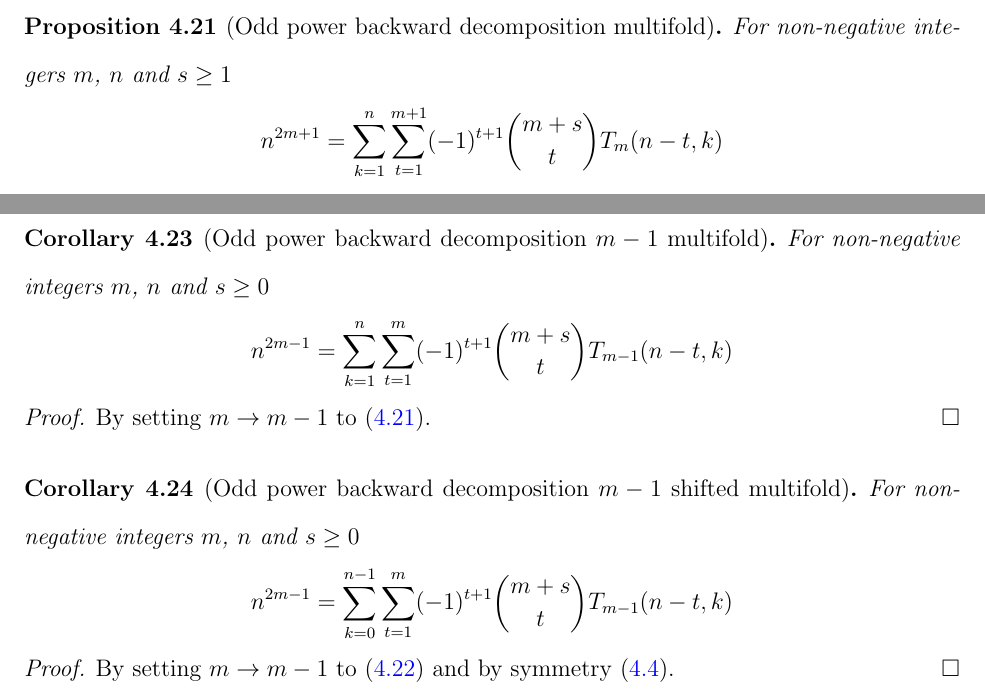
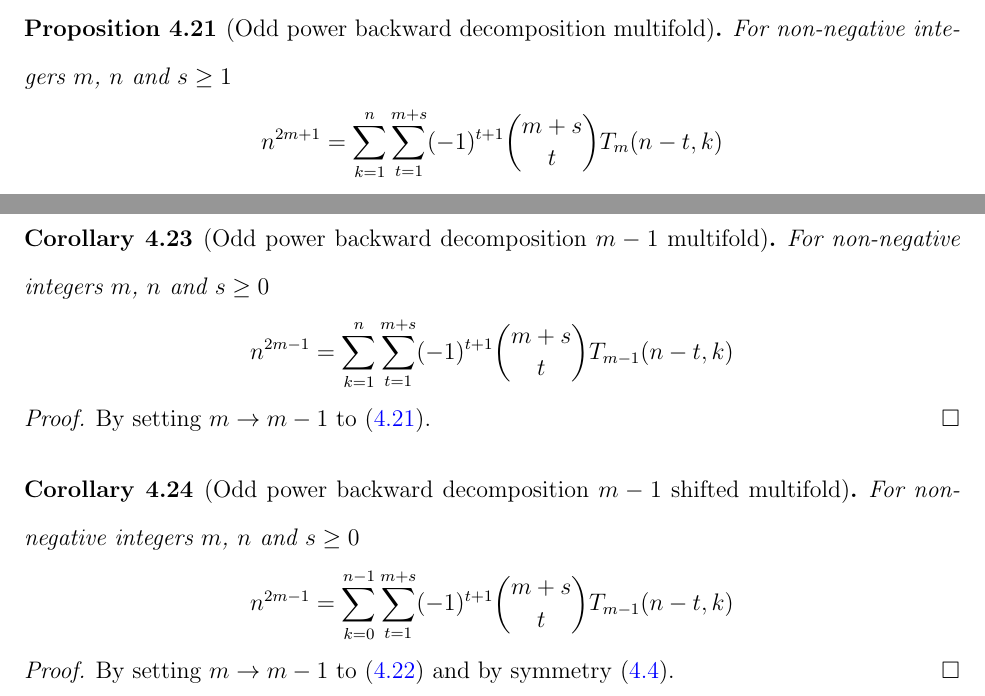
Before and after one commit to kolosovpetro/unexpected-polynomial-identities-classical-interpolation, a LaTeX paper (src/unexpected-polynomial-identities-classical-interpolation.tex, which reads src/sections/subsections/main-results/02_main_results_backward_decompositions_multifold.tex): two parts of pages 23 and 24 of 46, joined at a grey line, cut so that both start at the same text. Compiled offline with pdfLaTeX.

Commit message:
fix summation bounds

```diff
--- a/src/sections/subsections/main-results/02_main_results_backward_decompositions_multifold.tex
+++ b/src/sections/subsections/main-results/02_main_results_backward_decompositions_multifold.tex
@@ -12,7 +12,7 @@
     \label{prop:odd-power-decomposition-backward-multifold}
     For non-negative integers $m$, $n$ and $s \geq 1$
     \begin{align*}
-        n^{2m+1} = \sum_{k=1}^{n} \sum_{t=1}^{m+1} (-1)^{t+1} \binom{m+s}{t} T_{m} (n-t, k)
+        n^{2m+1} = \sum_{k=1}^{n} \sum_{t=1}^{m+s} (-1)^{t+1} \binom{m+s}{t} T_{m} (n-t, k)
     \end{align*}
     \begin{proof}
         Direct consequence of~\eqref{theorem:odd-power-identity}
@@ -37,7 +37,7 @@
     \label{cor:odd-power-decomposition-m-1-multifold}
     For non-negative integers $m$, $n$ and $s \geq 0$
     \begin{align*}
-        n^{2m-1} = \sum_{k=1}^{n} \sum_{t=1}^{m} (-1)^{t+1} \binom{m+s}{t} T_{m-1} (n-t, k)
+        n^{2m-1} = \sum_{k=1}^{n} \sum_{t=1}^{m+s} (-1)^{t+1} \binom{m+s}{t} T_{m-1} (n-t, k)
     \end{align*}
     \begin{proof}
         By setting $m \rightarrow m-1$ to~\eqref{prop:odd-power-decomposition-backward-multifold}.
@@ -48,7 +48,7 @@
     \label{cor:odd-power-decomposition-m-1-shifted-multifold}
     For non-negative integers $m$, $n$ and $s \geq 0$
     \begin{align*}
-        n^{2m-1} = \sum_{k=0}^{n-1} \sum_{t=1}^{m} (-1)^{t+1} \binom{m+s}{t} T_{m-1} (n-t, k)
+        n^{2m-1} = \sum_{k=0}^{n-1} \sum_{t=1}^{m+s} (-1)^{t+1} \binom{m+s}{t} T_{m-1} (n-t, k)
     \end{align*}
     \begin{proof}
         By setting $m \rightarrow m-1$ to~\eqref{prop:odd-power-decomposition-backward-shifted-multifold}
```
Also changed, not shown: src/sections/subsections/main-results/01_main_results_forward_decompositions_multifold.tex (+4 -4 lines), out/unexpected-polynomial-identities-classical-interpolation.pdf, src/sections/subsections/main-results/02_main_results_backward_decompositions_multifold.tex (2 more changed lines).
